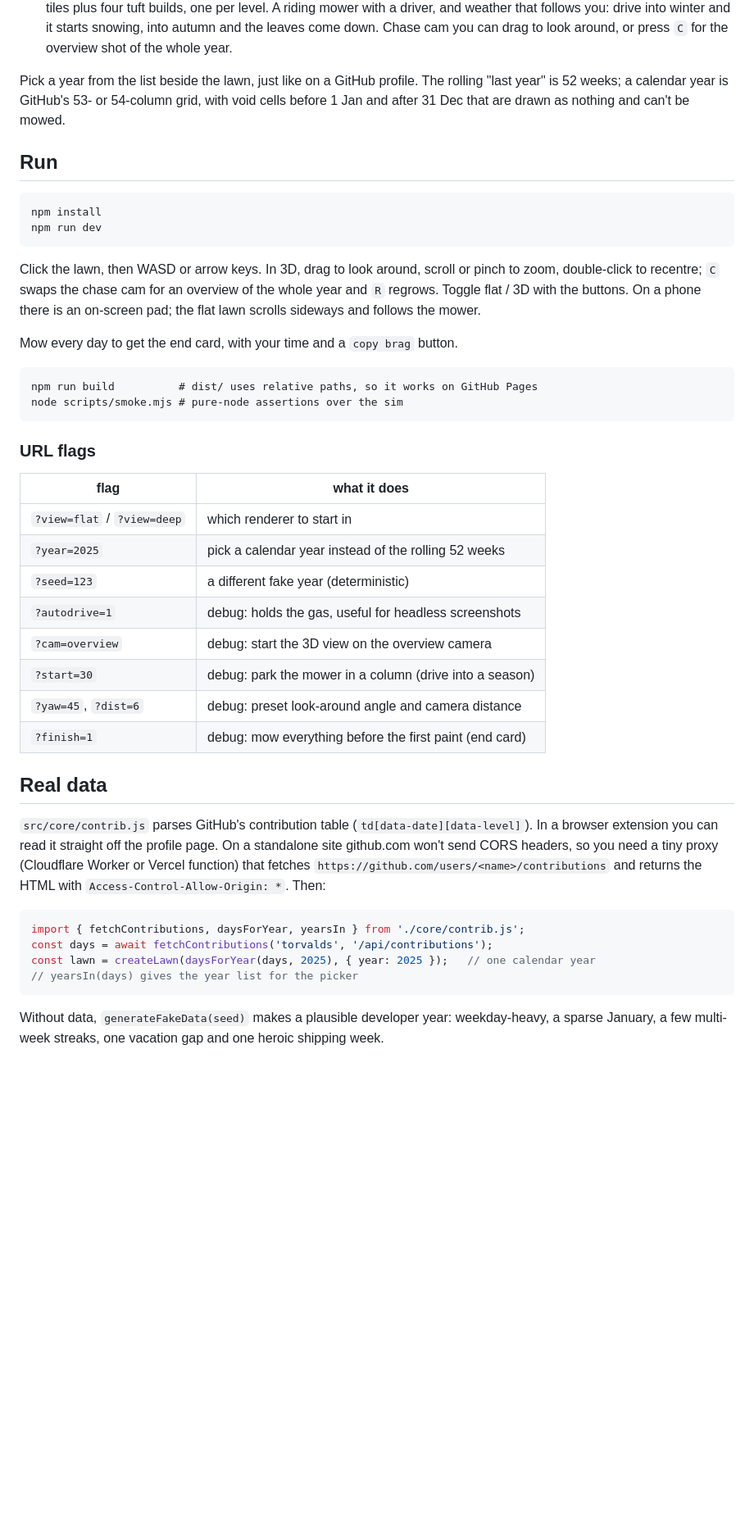
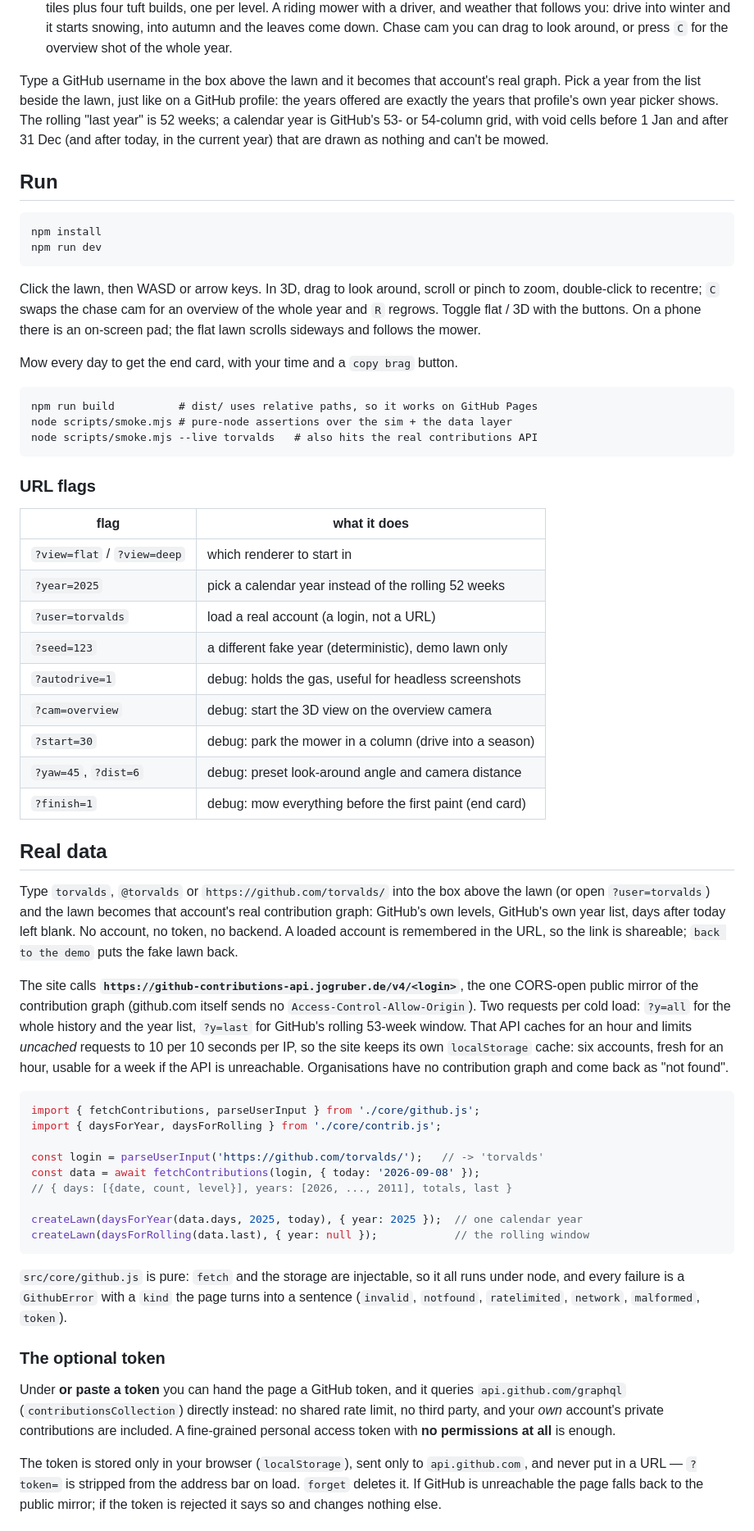
Before and after one commit to evch1204/mow-your-commits, a Markdown page: README.md, the part around one of its changes. Shown at 82% size. Rendered like a GitHub page; blank space fills up the shorter version.

Commit message:
README: real data section, ?user= flag, --live smoke check
The old section described a proxy that no longer exists. Rewrite it around
what the page actually does: what you can paste, the API it calls and its 1 h
cache / 10-per-10 s limit, the local cache, the optional token and exactly
where that token lives, and the demo as the always-there fallback. Adds
?user= to the flags table and the --live smoke command.

Co-Authored-By: Claude Fable 5.1 <noreply@anthropic.com>
Claude-Session: https://claude.ai/code/session_01LoWrZ95pQj92BemEbZ5jsw

````diff
--- a/README.md
+++ b/README.md
@@ -20,9 +20,12 @@ Two renderers share one model:
   snowing, into autumn and the leaves come down. Chase cam you can drag to look around,
   or press `C` for the overview shot of the whole year.
 
-Pick a year from the list beside the lawn, just like on a GitHub profile. The rolling
+Type a GitHub username in the box above the lawn and it becomes that account's real
+graph. Pick a year from the list beside the lawn, just like on a GitHub profile: the
+years offered are exactly the years that profile's own year picker shows. The rolling
 "last year" is 52 weeks; a calendar year is GitHub's 53- or 54-column grid, with void
-cells before 1 Jan and after 31 Dec that are drawn as nothing and can't be mowed.
+cells before 1 Jan and after 31 Dec (and after today, in the current year) that are
+drawn as nothing and can't be mowed.
 
 ## Run
 
@@ -40,7 +43,8 @@ Mow every day to get the end card, with your time and a `copy brag` button.
 
 ```
 npm run build          # dist/ uses relative paths, so it works on GitHub Pages
-node scripts/smoke.mjs # pure-node assertions over the sim
+node scripts/smoke.mjs # pure-node assertions over the sim + the data layer
+node scripts/smoke.mjs --live torvalds   # also hits the real contributions API
 ```
 
 ### URL flags
@@ -49,7 +53,8 @@ node scripts/smoke.mjs # pure-node assertions over the sim
 | --- | --- |
 | `?view=flat` / `?view=deep` | which renderer to start in |
 | `?year=2025` | pick a calendar year instead of the rolling 52 weeks |
-| `?seed=123` | a different fake year (deterministic) |
+| `?user=torvalds` | load a real account (a login, not a URL) |
+| `?seed=123` | a different fake year (deterministic), demo lawn only |
 | `?autodrive=1` | debug: holds the gas, useful for headless screenshots |
 | `?cam=overview` | debug: start the 3D view on the overview camera |
 | `?start=30` | debug: park the mower in a column (drive into a season) |
@@ -58,18 +63,46 @@ node scripts/smoke.mjs # pure-node assertions over the sim
 
 ## Real data
 
-`src/core/contrib.js` parses GitHub's contribution table (`td[data-date][data-level]`).
-In a browser extension you can read it straight off the profile page. On a standalone
-site github.com won't send CORS headers, so you need a tiny proxy (Cloudflare Worker or
-Vercel function) that fetches `https://github.com/users/<name>/contributions` and returns
-the HTML with `Access-Control-Allow-Origin: *`. Then:
+Type `torvalds`, `@torvalds` or `https://github.com/torvalds/` into the box above the
+lawn (or open `?user=torvalds`) and the lawn becomes that account's real contribution
+graph: GitHub's own levels, GitHub's own year list, days after today left blank. No
+account, no token, no backend. A loaded account is remembered in the URL, so the link
+is shareable; `back to the demo` puts the fake lawn back.
+
+The site calls **`https://github-contributions-api.jogruber.de/v4/<login>`**, the one
+CORS-open public mirror of the contribution graph (github.com itself sends no
+`Access-Control-Allow-Origin`). Two requests per cold load: `?y=all` for the whole
+history and the year list, `?y=last` for GitHub's rolling 53-week window. That API
+caches for an hour and limits *uncached* requests to 10 per 10 seconds per IP, so the
+site keeps its own `localStorage` cache: six accounts, fresh for an hour, usable for a
+week if the API is unreachable. Organisations have no contribution graph and come back
+as "not found".
 
 ```js
-import { fetchContributions, daysForYear, yearsIn } from './core/contrib.js';
-const days = await fetchContributions('torvalds', '/api/contributions');
-const lawn = createLawn(daysForYear(days, 2025), { year: 2025 });   // one calendar year
-// yearsIn(days) gives the year list for the picker
+import { fetchContributions, parseUserInput } from './core/github.js';
+import { daysForYear, daysForRolling } from './core/contrib.js';
+
+const login = parseUserInput('https://github.com/torvalds/');   // -> 'torvalds'
+const data = await fetchContributions(login, { today: '2026-09-08' });
+// { days: [{date, count, level}], years: [2026, ..., 2011], totals, last }
+
+createLawn(daysForYear(data.days, 2025, today), { year: 2025 });  // one calendar year
+createLawn(daysForRolling(data.last), { year: null });            // the rolling window
 ```
 
-Without data, `generateFakeData(seed)` makes a plausible developer year: weekday-heavy, a
-sparse January, a few multi-week streaks, one vacation gap and one heroic shipping week.
+`src/core/github.js` is pure: `fetch` and the storage are injectable, so it all runs
+under node, and every failure is a `GithubError` with a `kind` the page turns into a
+sentence (`invalid`, `notfound`, `ratelimited`, `network`, `malformed`, `token`).
+
+### The optional token
+
+Under **or paste a token** you can hand the page a GitHub token, and it queries
+`api.github.com/graphql` (`contributionsCollection`) directly instead: no shared rate
+limit, no third party, and your *own* account's private contributions are included. A
+fine-grained personal access token with **no permissions at all** is enough.
+
+The token is stored only in your browser (`localStorage`), sent only to
+`api.github.com`, and never put in a URL — `?token=` is stripped from the address bar
+on load. `forget` deletes it. If GitHub is unreachable the page falls back to the
+public mirror; if the token is rejected it says so and changes nothing else.
+
````
Also changed, not shown: other parts of README.md (+9 -0 lines).
